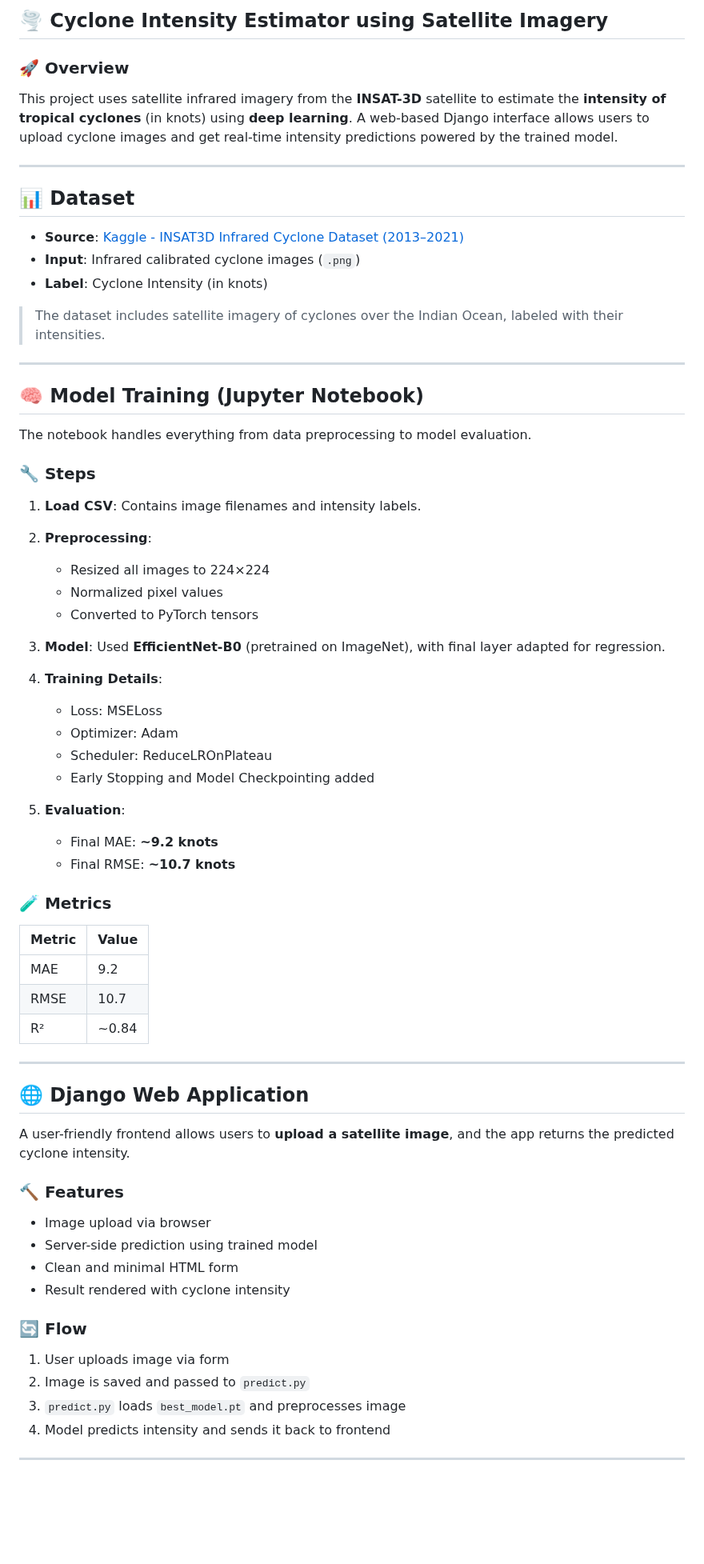
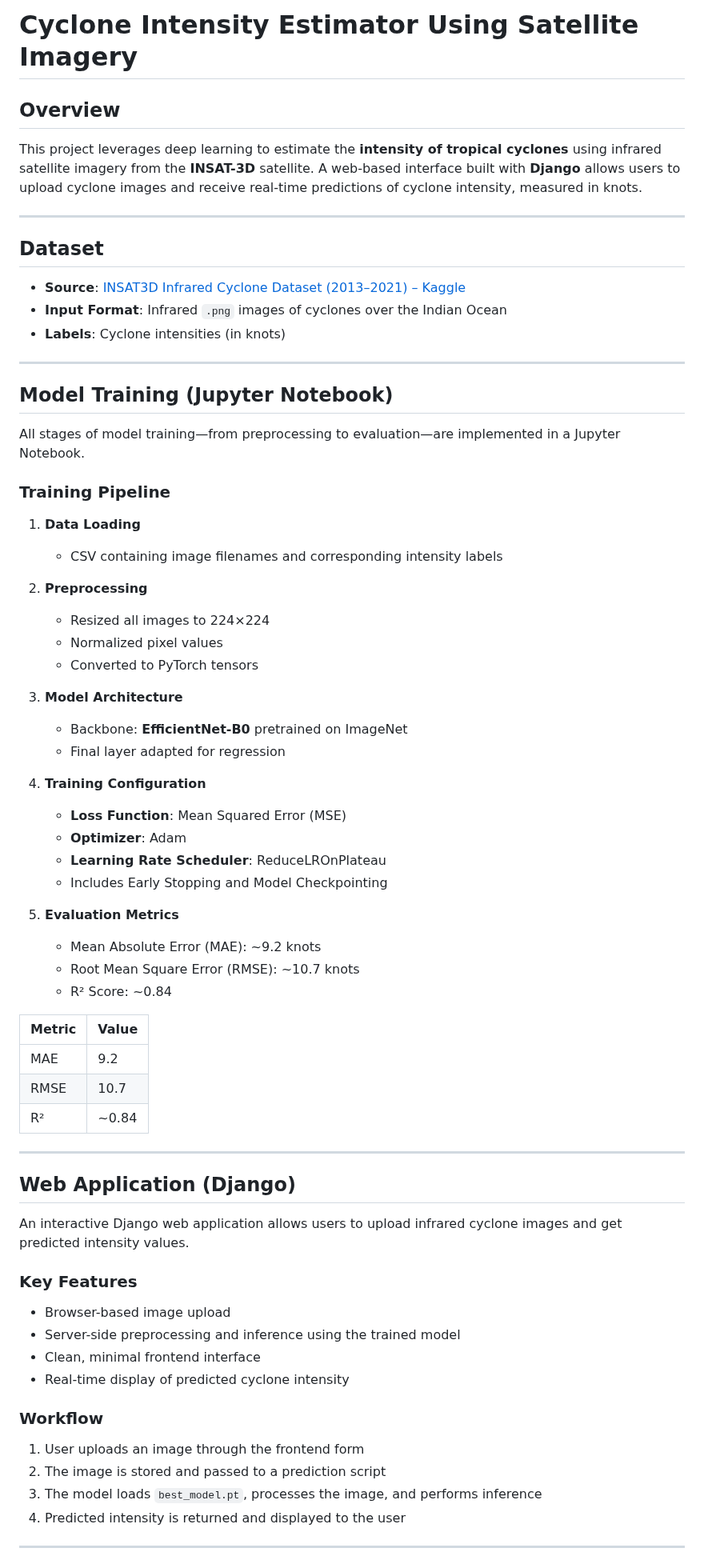
Before and after one commit to sud-hub/Cyclone-Intensity-Predictor, a Markdown page: README.md, the part around one of its changes. Shown at 80% size. Drawn GitHub-style; blank space fills up the shorter version.

```diff
--- a/README.md
+++ b/README.md
@@ -1,46 +1,52 @@
-## 🌪️ Cyclone Intensity Estimator using Satellite Imagery
+# Cyclone Intensity Estimator Using Satellite Imagery
 
-### 🚀 Overview
+## Overview
 
-This project uses satellite infrared imagery from the **INSAT-3D** satellite to estimate the **intensity of tropical cyclones** (in knots) using **deep learning**. A web-based Django interface allows users to upload cyclone images and get real-time intensity predictions powered by the trained model.
+This project leverages deep learning to estimate the **intensity of tropical cyclones** using infrared satellite imagery from the **INSAT-3D** satellite. A web-based interface built with **Django** allows users to upload cyclone images and receive real-time predictions of cyclone intensity, measured in knots.
 
 ---
 
-## 📊 Dataset
+## Dataset
 
-* **Source**: [Kaggle - INSAT3D Infrared Cyclone Dataset (2013–2021)](https://www.kaggle.com/datasets/sshubam/insat3d-infrared-raw-cyclone-images-20132021)
-* **Input**: Infrared calibrated cyclone images (`.png`)
-* **Label**: Cyclone Intensity (in knots)
-
-> The dataset includes satellite imagery of cyclones over the Indian Ocean, labeled with their intensities.
+* **Source**: [INSAT3D Infrared Cyclone Dataset (2013–2021) – Kaggle](https://www.kaggle.com/datasets/sshubam/insat3d-infrared-raw-cyclone-images-20132021)
+* **Input Format**: Infrared `.png` images of cyclones over the Indian Ocean
+* **Labels**: Cyclone intensities (in knots)
 
 ---
 
-## 🧠 Model Training (Jupyter Notebook)
+## Model Training (Jupyter Notebook)
 
-The notebook handles everything from data preprocessing to model evaluation.
+All stages of model training—from preprocessing to evaluation—are implemented in a Jupyter Notebook.
 
-### 🔧 Steps
+### Training Pipeline
 
-1. **Load CSV**: Contains image filenames and intensity labels.
-2. **Preprocessing**:
+1. **Data Loading**
+
+   * CSV containing image filenames and corresponding intensity labels
+
+2. **Preprocessing**
 
    * Resized all images to 224×224
    * Normalized pixel values
    * Converted to PyTorch tensors
-3. **Model**: Used **EfficientNet-B0** (pretrained on ImageNet), with final layer adapted for regression.
-4. **Training Details**:
 
-   * Loss: MSELoss
-   * Optimizer: Adam
-   * Scheduler: ReduceLROnPlateau
-   * Early Stopping and Model Checkpointing added
-5. **Evaluation**:
+3. **Model Architecture**
 
-   * Final MAE: **\~9.2 knots**
-   * Final RMSE: **\~10.7 knots**
+   * Backbone: **EfficientNet-B0** pretrained on ImageNet
+   * Final layer adapted for regression
 
-### 🧪 Metrics
+4. **Training Configuration**
+
+   * **Loss Function**: Mean Squared Error (MSE)
+   * **Optimizer**: Adam
+   * **Learning Rate Scheduler**: ReduceLROnPlateau
+   * Includes Early Stopping and Model Checkpointing
+
+5. **Evaluation Metrics**
+
+   * Mean Absolute Error (MAE): \~9.2 knots
+   * Root Mean Square Error (RMSE): \~10.7 knots
+   * R² Score: \~0.84
 
 | Metric | Value  |
 | ------ | ------ |
@@ -50,23 +56,23 @@ The notebook handles everything from data preprocessing to model evaluation.
 
 ---
 
-## 🌐 Django Web Application
+## Web Application (Django)
 
-A user-friendly frontend allows users to **upload a satellite image**, and the app returns the predicted cyclone intensity.
+An interactive Django web application allows users to upload infrared cyclone images and get predicted intensity values.
 
-### 🔨 Features
+### Key Features
 
-* Image upload via browser
-* Server-side prediction using trained model
-* Clean and minimal HTML form
-* Result rendered with cyclone intensity
+* Browser-based image upload
+* Server-side preprocessing and inference using the trained model
+* Clean, minimal frontend interface
+* Real-time display of predicted cyclone intensity
 
-### 🔄 Flow
+### Workflow
 
-1. User uploads image via form
-2. Image is saved and passed to `predict.py`
-3. `predict.py` loads `best_model.pt` and preprocesses image
-4. Model predicts intensity and sends it back to frontend
+1. User uploads an image through the frontend form
+2. The image is stored and passed to a prediction script
+3. The model loads `best_model.pt`, processes the image, and performs inference
+4. Predicted intensity is returned and displayed to the user
 
 ---
 
```
Also changed, not shown: other parts of README.md (+33 -53 lines).
